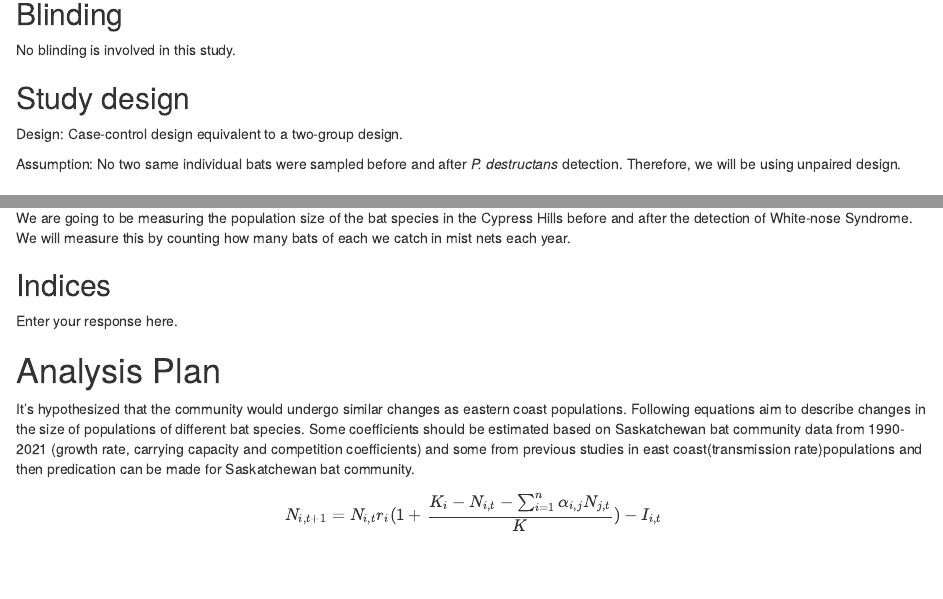
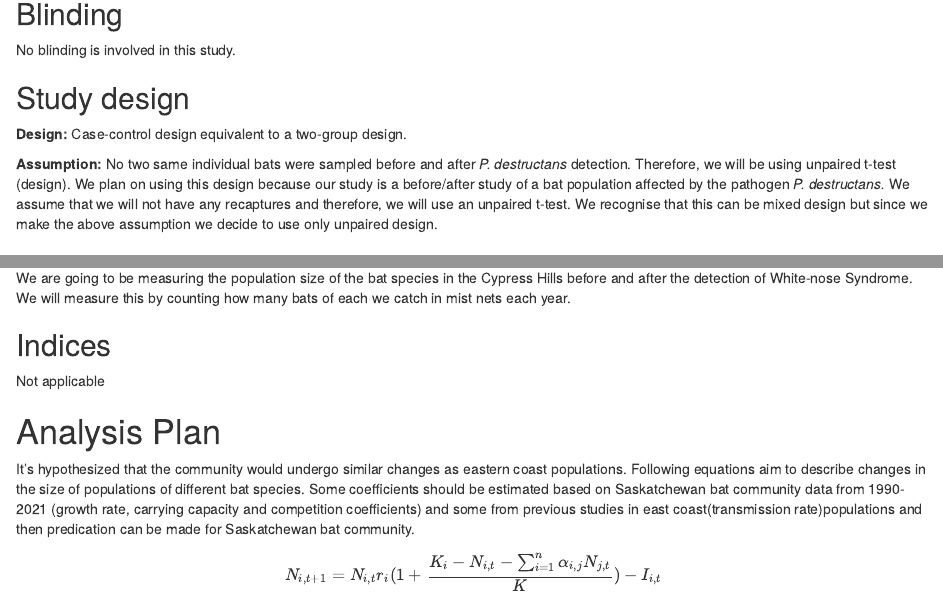
Before and after one commit to TanyaS08/LDP_PreReg, an R Markdown document (prereg_ms.Rmd): the page in a window 1100 px wide, from 1300 px down, and a second part further down, joined at a grey line. Rendered offline with R 4.5, knitr and Pandoc, with nearby package versions; drawn as R Markdown's standard HTML page in place of the format the file asks for; some code elsewhere in the file could not run offline.

Commit message:
Changed Study design

````diff
--- a/prereg_ms.Rmd
+++ b/prereg_ms.Rmd
@@ -94,10 +94,17 @@ No blinding is involved in this study.
 
 ## Study design
 
-Design: Case-control design equivalent to a two-group design.
+**Design:** Case-control design equivalent to a two-group design.
 
-Assumption: No two same individual bats were sampled before and after
-*P. destructans* detection. Therefore, we will be using unpaired design.
+**Assumption:** No two same individual bats were sampled before and
+after *P. destructans* detection. Therefore, we will be using unpaired
+t-test (design).
+We plan on using this design because our study is a
+before/after study of a bat population affected by the pathogen *P.
+destructans.* We assume that we will not have any recaptures and
+therefore, we will use an unpaired t-test. We recognise that this can be
+mixed design but since we make the above assumption we decide to use
+only unpaired design.
 
 ## Randomization
 
@@ -270,7 +277,7 @@ If you are using multiple pieces of data to construct a single variable, how wil
 
 Example: We will take the mean of the two questions above to create a single measure of 'brownie enjoyment.'  -->
 ```
-Enter your response here.
+Not applicable
 
 # Analysis Plan
 
````
